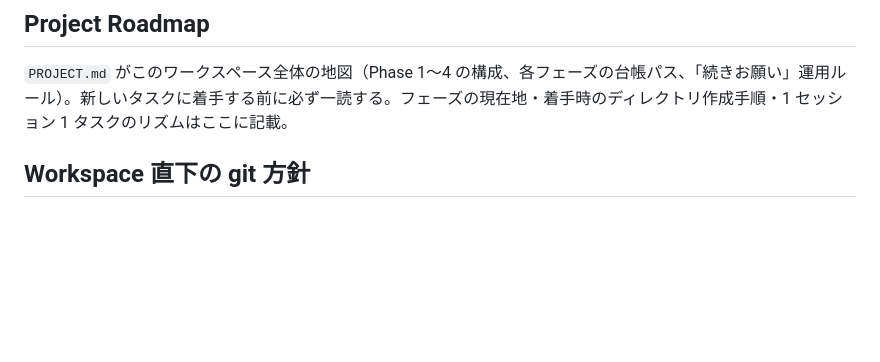
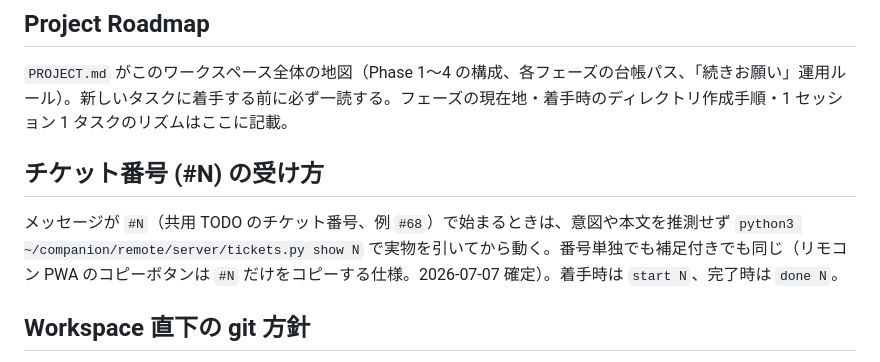
Before and after one commit to mooneclipse/companion, a Markdown page: CLAUDE.md, the part around the change. Drawn GitHub-style; blank space fills up the shorter version.

Commit message:
docs(claude-md): チケット番号 (#N) の受け方を新設 — #N で始まるメッセージは tickets.py show N で実物を引く。リモコン PWA のコピーボタンが #N 単独をコピーする仕様 (remote 11de0a4) に合わせ、コンテキスト空のセッションでも番号単独で通じることを常時読み込み側で保証

```diff
--- a/CLAUDE.md
+++ b/CLAUDE.md
@@ -11,6 +11,10 @@ Telegram 経由セッション (bot 経由、CWD = `~/companion/bot-workspace/`)
 ## Project Roadmap
 
 `PROJECT.md` がこのワークスペース全体の地図（Phase 1〜4 の構成、各フェーズの台帳パス、「続きお願い」運用ルール）。新しいタスクに着手する前に必ず一読する。フェーズの現在地・着手時のディレクトリ作成手順・1 セッション 1 タスクのリズムはここに記載。
+
+## チケット番号 (#N) の受け方
+
+メッセージが `#N`（共用 TODO のチケット番号、例 `#68`）で始まるときは、意図や本文を推測せず `python3 ~/companion/remote/server/tickets.py show N` で実物を引いてから動く。番号単独でも補足付きでも同じ（リモコン PWA のコピーボタンは `#N` だけをコピーする仕様。2026-07-07 確定）。着手時は `start N`、完了時は `done N`。
 
 ## Workspace 直下の git 方針
 
```
